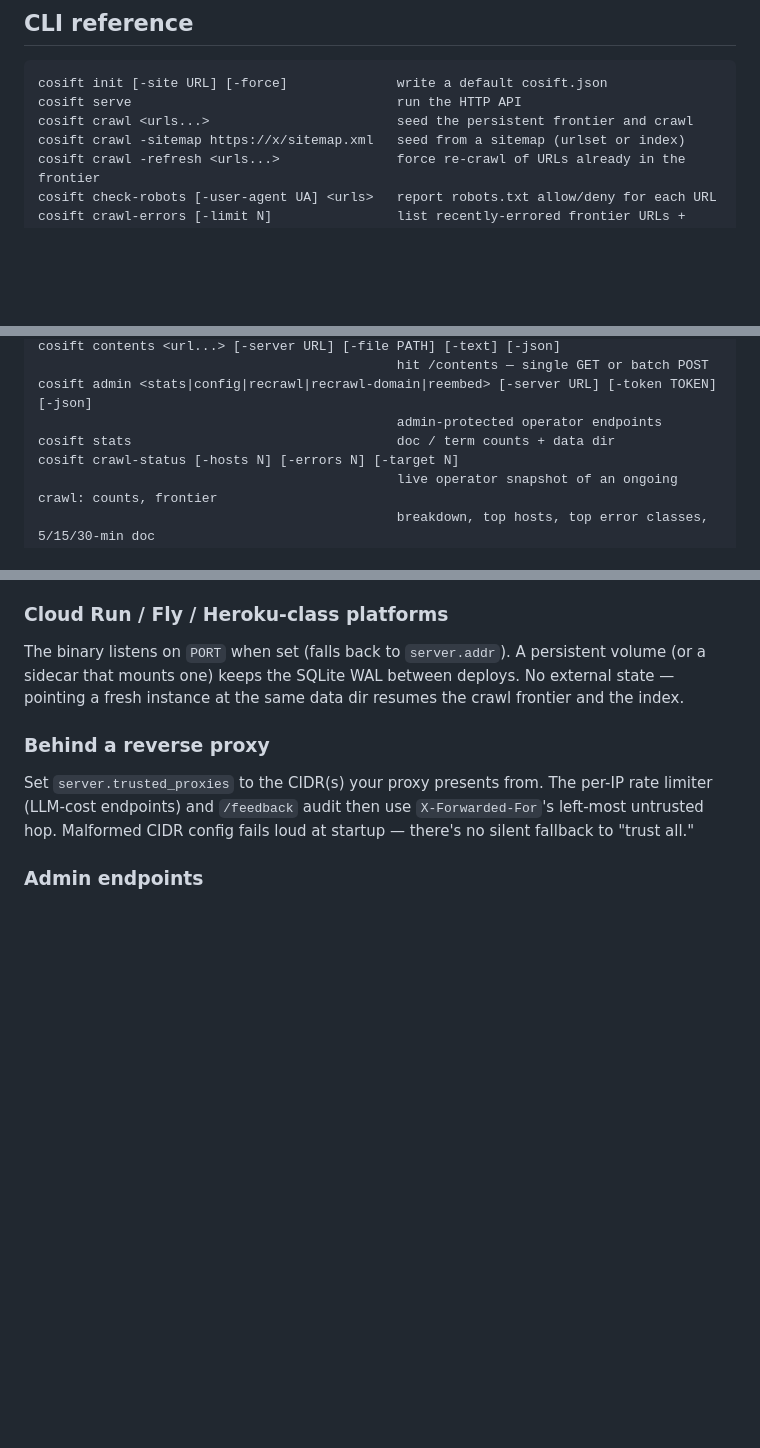
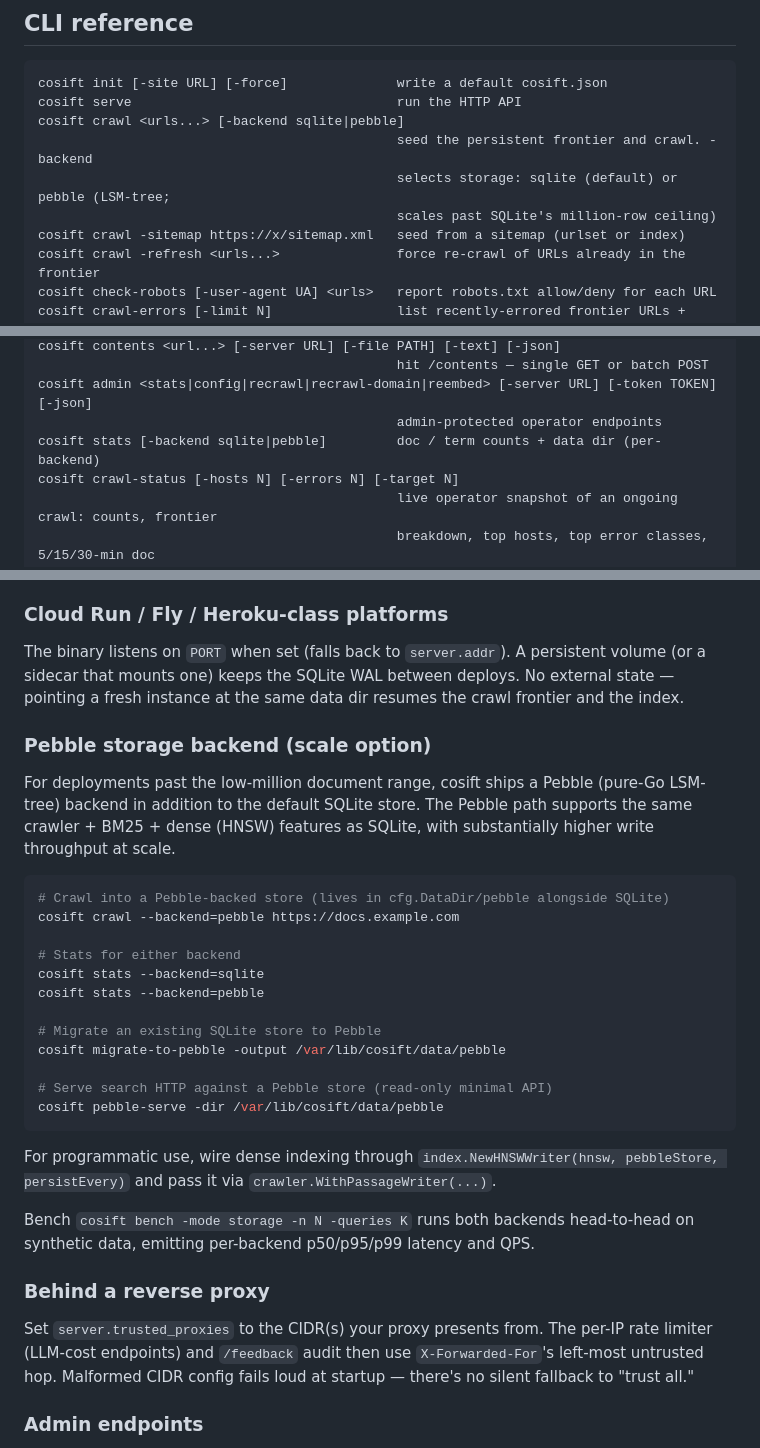
Before and after one commit to pilot-protocol/cosift, a Markdown page: README.md, 3 parts joined by grey strips. Drawn GitHub-style; blank space fills up the shorter version.

Commit message:
docs: README — surface the Pebble backend option
After 16 iters of building (199-214) the path-2 Pebble path is
operator-usable but invisible in the README — anyone discovering
cosift from the front door would never know it exists.

This commit:

1. Extends the CLI reference for `cosift crawl` and `cosift stats`
   with the iter-213 `-backend sqlite|pebble` flag.

2. Adds a "Pebble storage backend (scale option)" section under
   Self-hosting that points operators at:
     - crawl with -backend=pebble
     - stats for either backend
     - cosift migrate-to-pebble (iter 204)
     - cosift pebble-serve (iter 205)
     - HNSWWriter for programmatic dense indexing (iter 214)
     - bench -mode storage for head-to-head numbers (iter 206)

Doc-only — zero code change, no need to run tests.

````diff
--- a/README.md
+++ b/README.md
@@ -175,7 +175,10 @@ The same override map applies to `crawler.max_depth`, `crawler.max_body_bytes`,
 ```text
 cosift init [-site URL] [-force]              write a default cosift.json
 cosift serve                                  run the HTTP API
-cosift crawl <urls...>                        seed the persistent frontier and crawl
+cosift crawl <urls...> [-backend sqlite|pebble]
+                                              seed the persistent frontier and crawl. -backend
+                                              selects storage: sqlite (default) or pebble (LSM-tree;
+                                              scales past SQLite's million-row ceiling)
 cosift crawl -sitemap https://x/sitemap.xml   seed from a sitemap (urlset or index)
 cosift crawl -refresh <urls...>               force re-crawl of URLs already in the frontier
 cosift check-robots [-user-agent UA] <urls>   report robots.txt allow/deny for each URL
@@ -216,7 +219,7 @@ cosift contents <url...> [-server URL] [-file PATH] [-text] [-json]
                                               hit /contents — single GET or batch POST
 cosift admin <stats|config|recrawl|recrawl-domain|reembed> [-server URL] [-token TOKEN] [-json]
                                               admin-protected operator endpoints
-cosift stats                                  doc / term counts + data dir
+cosift stats [-backend sqlite|pebble]         doc / term counts + data dir (per-backend)
 cosift crawl-status [-hosts N] [-errors N] [-target N]
                                               live operator snapshot of an ongoing crawl: counts, frontier
                                               breakdown, top hosts, top error classes, 5/15/30-min doc
@@ -327,6 +330,29 @@ A `docker-compose.yml` is included with the API server + a refresh-due sidecar t
 ### Cloud Run / Fly / Heroku-class platforms
 
 The binary listens on `PORT` when set (falls back to `server.addr`). A persistent volume (or a sidecar that mounts one) keeps the SQLite WAL between deploys. No external state — pointing a fresh instance at the same data dir resumes the crawl frontier and the index.
+
+### Pebble storage backend (scale option)
+
+For deployments past the low-million document range, cosift ships a Pebble (pure-Go LSM-tree) backend in addition to the default SQLite store. The Pebble path supports the same crawler + BM25 + dense (HNSW) features as SQLite, with substantially higher write throughput at scale.
+
+```bash
+# Crawl into a Pebble-backed store (lives in cfg.DataDir/pebble alongside SQLite)
+cosift crawl --backend=pebble https://docs.example.com
+
+# Stats for either backend
+cosift stats --backend=sqlite
+cosift stats --backend=pebble
+
+# Migrate an existing SQLite store to Pebble
+cosift migrate-to-pebble -output /var/lib/cosift/data/pebble
+
+# Serve search HTTP against a Pebble store (read-only minimal API)
+cosift pebble-serve -dir /var/lib/cosift/data/pebble
+```
+
+For programmatic use, wire dense indexing through `index.NewHNSWWriter(hnsw, pebbleStore, persistEvery)` and pass it via `crawler.WithPassageWriter(...)`.
+
+Bench `cosift bench -mode storage -n N -queries K` runs both backends head-to-head on synthetic data, emitting per-backend p50/p95/p99 latency and QPS.
 
 ### Behind a reverse proxy
 
````
